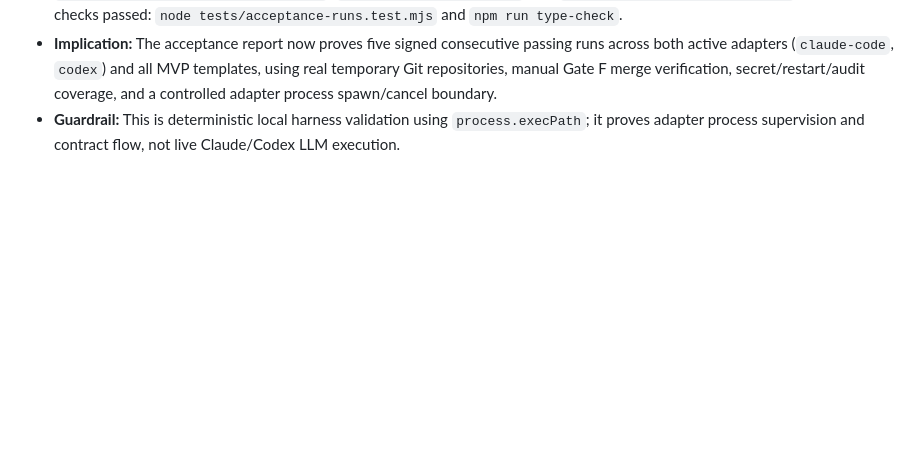
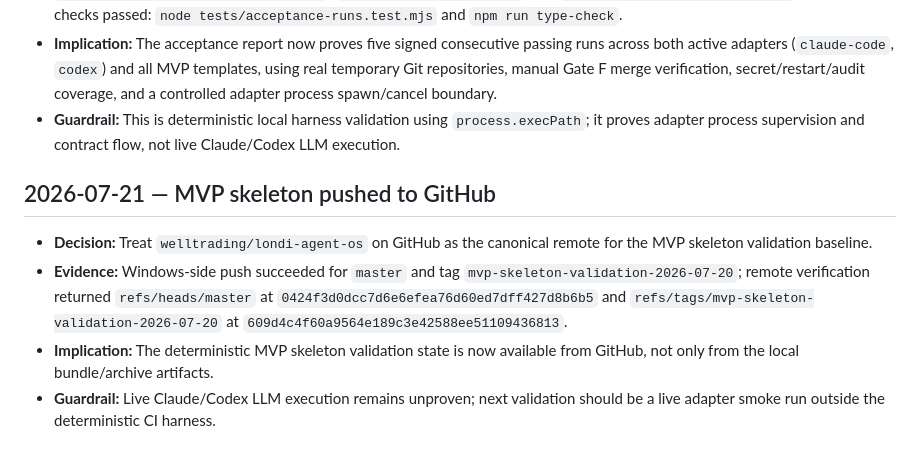
Before and after one commit to welltrading/londi-agent-os, a Markdown page: decisions/log.md, the part around the change. GitHub-like rendering; blank space fills up the shorter version.

Commit message:
docs: log github baseline push

```diff
--- a/decisions/log.md
+++ b/decisions/log.md
@@ -240,3 +240,10 @@ Append-only log of significant project decisions.
 - **Evidence:** Updated `packages/orchestrator/src/acceptance-runs.js`, `tests/acceptance-runs.test.mjs`, `packages/orchestrator/package.json`, `docs/acceptance-runs.md`, and `docs/current-repo-snapshot.md`; targeted checks passed: `node tests/acceptance-runs.test.mjs` and `npm run type-check`.
 - **Implication:** The acceptance report now proves five signed consecutive passing runs across both active adapters (`claude-code`, `codex`) and all MVP templates, using real temporary Git repositories, manual Gate F merge verification, secret/restart/audit coverage, and a controlled adapter process spawn/cancel boundary.
 - **Guardrail:** This is deterministic local harness validation using `process.execPath`; it proves adapter process supervision and contract flow, not live Claude/Codex LLM execution.
+
+## 2026-07-21 — MVP skeleton pushed to GitHub
+
+- **Decision:** Treat `welltrading/londi-agent-os` on GitHub as the canonical remote for the MVP skeleton validation baseline.
+- **Evidence:** Windows-side push succeeded for `master` and tag `mvp-skeleton-validation-2026-07-20`; remote verification returned `refs/heads/master` at `0424f3d0dcc7d6e6efea76d60ed7dff427d8b6b5` and `refs/tags/mvp-skeleton-validation-2026-07-20` at `609d4c4f60a9564e189c3e42588ee51109436813`.
+- **Implication:** The deterministic MVP skeleton validation state is now available from GitHub, not only from the local bundle/archive artifacts.
+- **Guardrail:** Live Claude/Codex LLM execution remains unproven; next validation should be a live adapter smoke run outside the deterministic CI harness.
```
